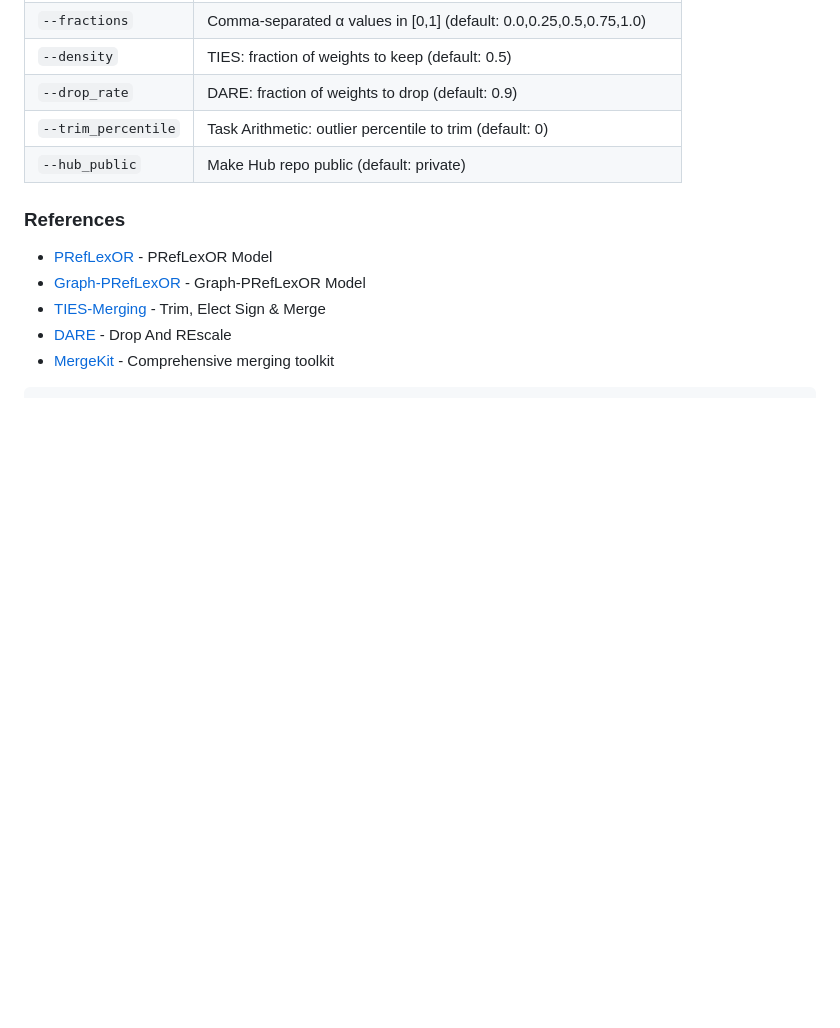
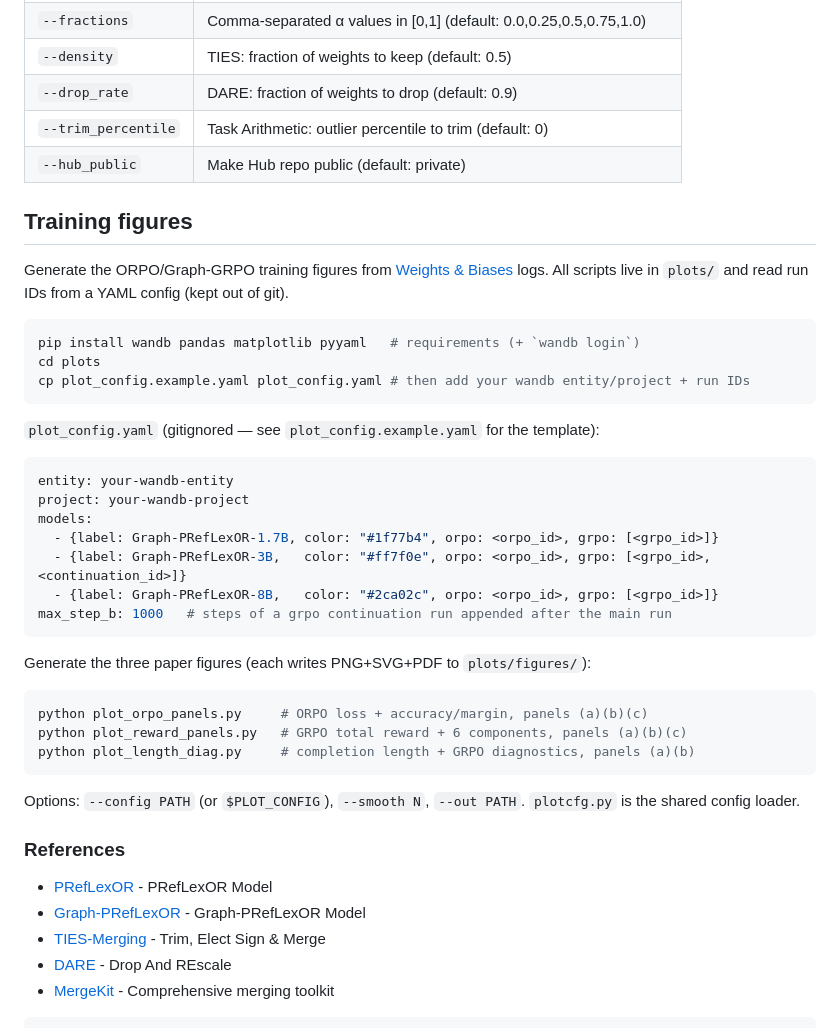
Before and after one commit to lamm-mit/graph-preflexor-grpo, a Markdown page: README.md, the part around the change. GitHub-like rendering; blank space fills up the shorter version.

Commit message:
Update README.md, plotting

````diff
--- a/README.md
+++ b/README.md
@@ -1177,6 +1177,39 @@ python src/merge_models.py \
 | `--trim_percentile` | Task Arithmetic: outlier percentile to trim (default: 0) |
 | `--hub_public` | Make Hub repo public (default: private) |
 
+
+## Training figures
+
+Generate the ORPO/Graph-GRPO training figures from [Weights & Biases](https://wandb.ai/) logs. All scripts live in `plots/` and read run IDs from a YAML config (kept out of git).
+
+```bash
+pip install wandb pandas matplotlib pyyaml   # requirements (+ `wandb login`)
+cd plots
+cp plot_config.example.yaml plot_config.yaml # then add your wandb entity/project + run IDs
+```
+
+`plot_config.yaml` (gitignored — see `plot_config.example.yaml` for the template):
+
+```yaml
+entity: your-wandb-entity
+project: your-wandb-project
+models:
+  - {label: Graph-PRefLexOR-1.7B, color: "#1f77b4", orpo: <orpo_id>, grpo: [<grpo_id>]}
+  - {label: Graph-PRefLexOR-3B,   color: "#ff7f0e", orpo: <orpo_id>, grpo: [<grpo_id>, <continuation_id>]}
+  - {label: Graph-PRefLexOR-8B,   color: "#2ca02c", orpo: <orpo_id>, grpo: [<grpo_id>]}
+max_step_b: 1000   # steps of a grpo continuation run appended after the main run
+```
+
+Generate the three paper figures (each writes PNG+SVG+PDF to `plots/figures/`):
+
+```bash
+python plot_orpo_panels.py     # ORPO loss + accuracy/margin, panels (a)(b)(c)
+python plot_reward_panels.py   # GRPO total reward + 6 components, panels (a)(b)(c)
+python plot_length_diag.py     # completion length + GRPO diagnostics, panels (a)(b)
+```
+
+Options: `--config PATH` (or `$PLOT_CONFIG`), `--smooth N`, `--out PATH`. `plotcfg.py` is the shared config loader.
+
 ### References
 
 - [PRefLexOR](https://arxiv.org/abs/2410.12375) - PRefLexOR Model
````
